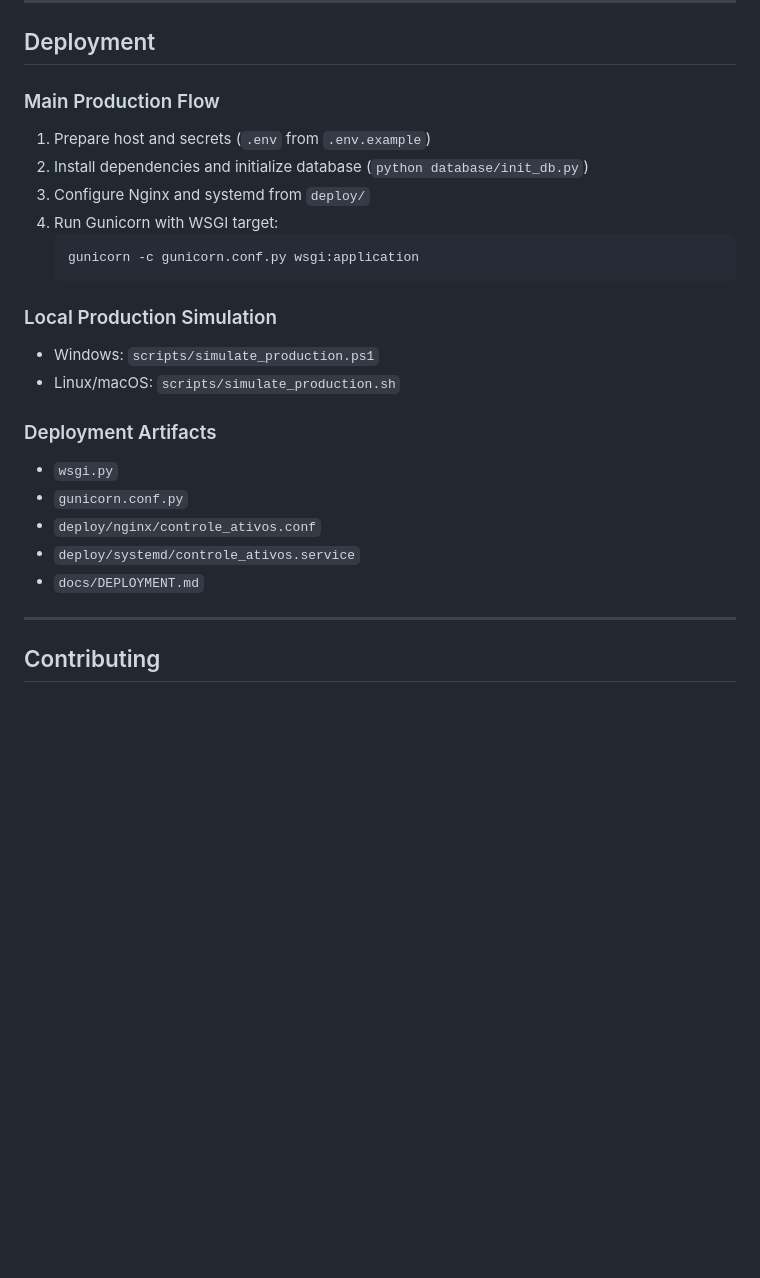
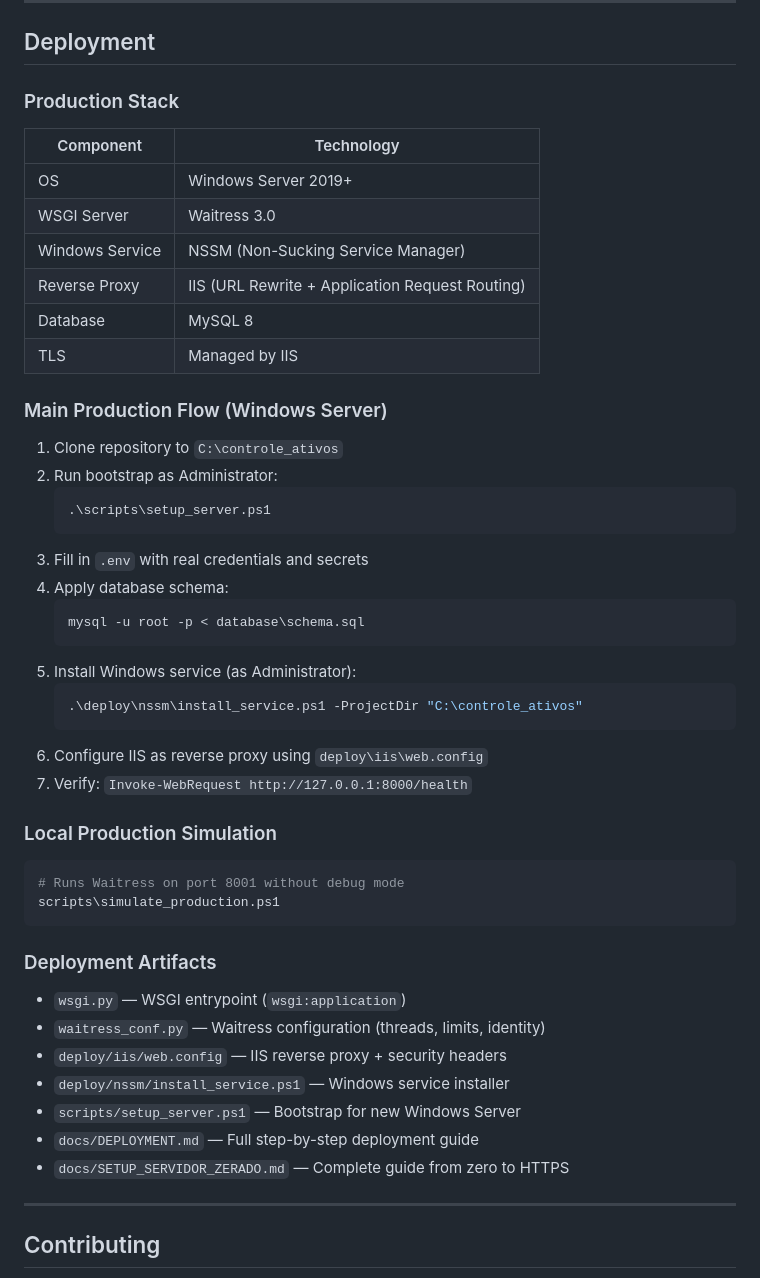
Before and after one commit to MtheusM2/controle-ativos, a Markdown page: README.md, the part around one of its changes. GitHub-like rendering; blank space fills up the shorter version.

````diff
--- a/README.md
+++ b/README.md
@@ -273,28 +273,52 @@ python web_app/app.py
 
 ## Deployment
 
-### Main Production Flow
+### Production Stack
 
-1. Prepare host and secrets (`.env` from `.env.example`)
-2. Install dependencies and initialize database (`python database/init_db.py`)
-3. Configure Nginx and systemd from `deploy/`
-4. Run Gunicorn with WSGI target:
-   ```bash
-   gunicorn -c gunicorn.conf.py wsgi:application
+| Component        | Technology                                      |
+|------------------|-------------------------------------------------|
+| OS               | Windows Server 2019+                           |
+| WSGI Server      | Waitress 3.0                                   |
+| Windows Service  | NSSM (Non-Sucking Service Manager)             |
+| Reverse Proxy    | IIS (URL Rewrite + Application Request Routing)|
+| Database         | MySQL 8                                        |
+| TLS              | Managed by IIS                                 |
+
+### Main Production Flow (Windows Server)
+
+1. Clone repository to `C:\controle_ativos`
+2. Run bootstrap as Administrator:
+   ```powershell
+   .\scripts\setup_server.ps1
    ```
+3. Fill in `.env` with real credentials and secrets
+4. Apply database schema:
+   ```powershell
+   mysql -u root -p < database\schema.sql
+   ```
+5. Install Windows service (as Administrator):
+   ```powershell
+   .\deploy\nssm\install_service.ps1 -ProjectDir "C:\controle_ativos"
+   ```
+6. Configure IIS as reverse proxy using `deploy\iis\web.config`
+7. Verify: `Invoke-WebRequest http://127.0.0.1:8000/health`
 
 ### Local Production Simulation
 
-- Windows: `scripts/simulate_production.ps1`
-- Linux/macOS: `scripts/simulate_production.sh`
+```powershell
+# Runs Waitress on port 8001 without debug mode
+scripts\simulate_production.ps1
+```
 
 ### Deployment Artifacts
 
-- `wsgi.py`
-- `gunicorn.conf.py`
-- `deploy/nginx/controle_ativos.conf`
-- `deploy/systemd/controle_ativos.service`
-- `docs/DEPLOYMENT.md`
+- `wsgi.py` — WSGI entrypoint (`wsgi:application`)
+- `waitress_conf.py` — Waitress configuration (threads, limits, identity)
+- `deploy/iis/web.config` — IIS reverse proxy + security headers
+- `deploy/nssm/install_service.ps1` — Windows service installer
+- `scripts/setup_server.ps1` — Bootstrap for new Windows Server
+- `docs/DEPLOYMENT.md` — Full step-by-step deployment guide
+- `docs/SETUP_SERVIDOR_ZERADO.md` — Complete guide from zero to HTTPS
 
 ---
 
````
Also changed, not shown: other parts of README.md (+1 -1 lines), .claude/agents/deploy-engineer.md (+99 -96 lines), .claude/commands/deploy-check.md (+41 -26 lines).
